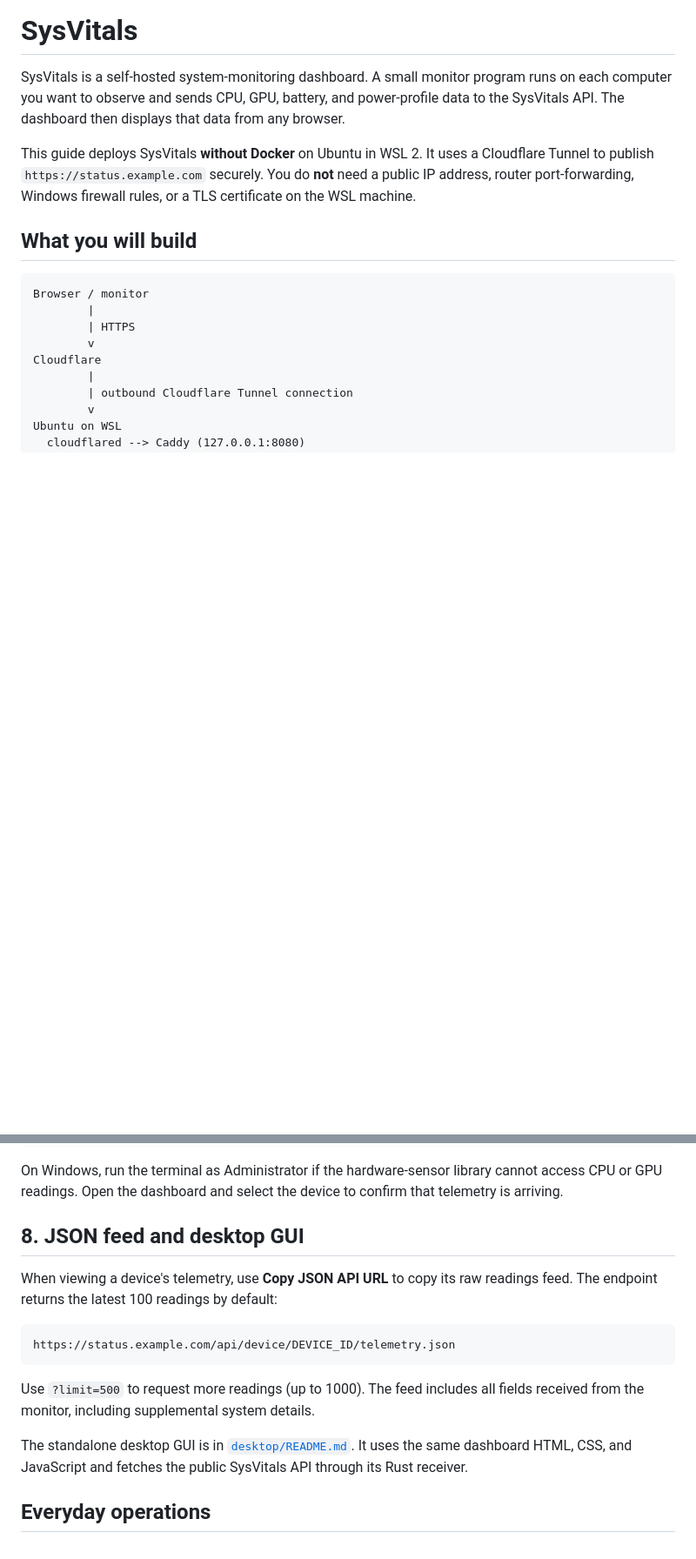
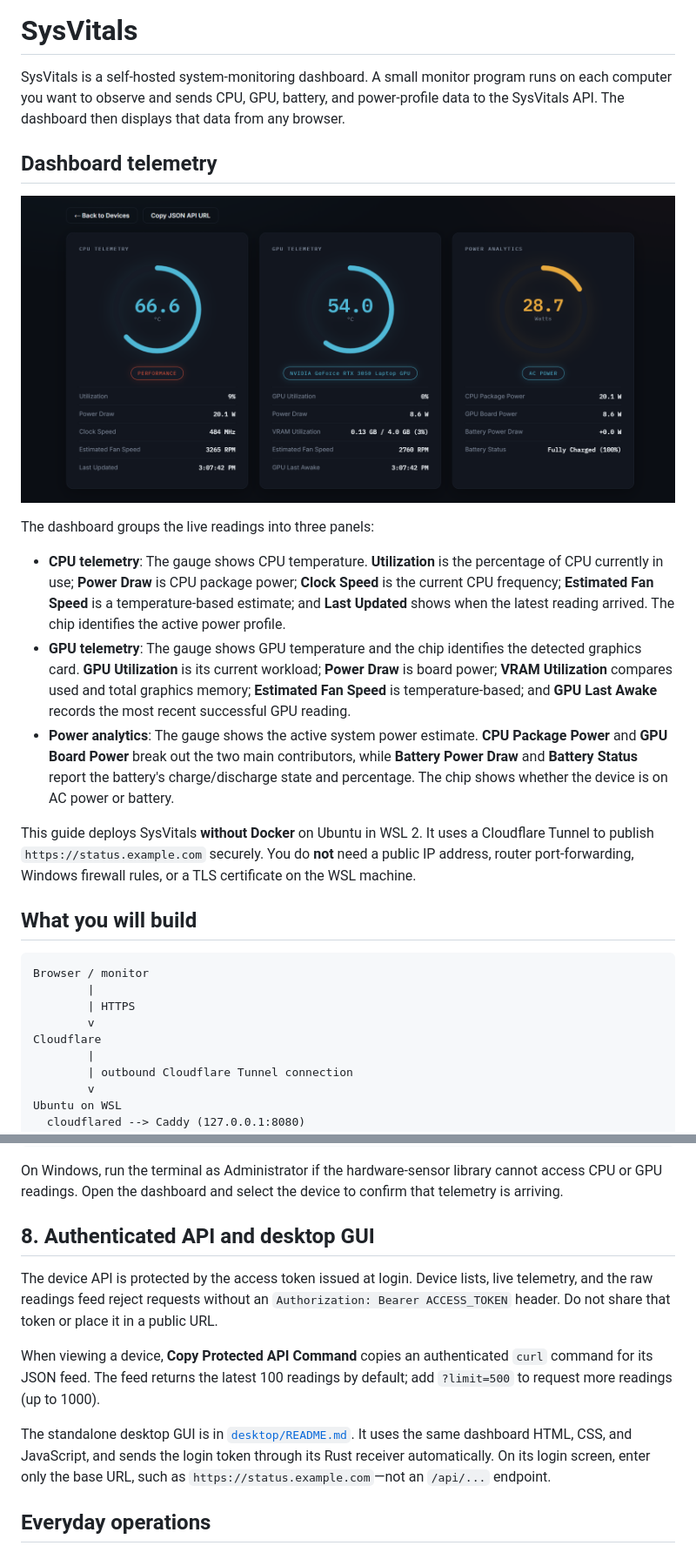
Before and after one commit to mukhildharan16/SysVitals, a Markdown page: README.md, 2 parts joined by grey strips. Shown: that part at 87% size. Rendered like a GitHub page; pictures changed too: docs/assets/dashboard-telemetry.png (added); blank space fills up the shorter version.

Commit message:
Secure desktop telemetry API and document dashboard

````diff
--- a/README.md
+++ b/README.md
@@ -4,6 +4,28 @@ SysVitals is a self-hosted system-monitoring dashboard. A small monitor program
 runs on each computer you want to observe and sends CPU, GPU, battery, and
 power-profile data to the SysVitals API. The dashboard then displays that data
 from any browser.
+
+## Dashboard telemetry
+
+![SysVitals dashboard showing CPU, GPU, and power telemetry](docs/assets/dashboard-telemetry.png)
+
+The dashboard groups the live readings into three panels:
+
+- **CPU telemetry**: The gauge shows CPU temperature. **Utilization** is the
+  percentage of CPU currently in use; **Power Draw** is CPU package power;
+  **Clock Speed** is the current CPU frequency; **Estimated Fan Speed** is a
+  temperature-based estimate; and **Last Updated** shows when the latest
+  reading arrived. The chip identifies the active power profile.
+- **GPU telemetry**: The gauge shows GPU temperature and the chip identifies
+  the detected graphics card. **GPU Utilization** is its current workload;
+  **Power Draw** is board power; **VRAM Utilization** compares used and total
+  graphics memory; **Estimated Fan Speed** is temperature-based; and **GPU
+  Last Awake** records the most recent successful GPU reading.
+- **Power analytics**: The gauge shows the active system power estimate.
+  **CPU Package Power** and **GPU Board Power** break out the two main
+  contributors, while **Battery Power Draw** and **Battery Status** report the
+  battery's charge/discharge state and percentage. The chip shows whether the
+  device is on AC power or battery.
 
 This guide deploys SysVitals **without Docker** on Ubuntu in WSL 2. It uses a
 Cloudflare Tunnel to publish `https://status.example.com` securely. You
@@ -273,21 +295,21 @@ On Windows, run the terminal as Administrator if the hardware-sensor library
 cannot access CPU or GPU readings. Open the dashboard and select the device to
 confirm that telemetry is arriving.
 
-## 8. JSON feed and desktop GUI
+## 8. Authenticated API and desktop GUI
 
-When viewing a device's telemetry, use **Copy JSON API URL** to copy its raw
-readings feed. The endpoint returns the latest 100 readings by default:
+The device API is protected by the access token issued at login. Device lists,
+live telemetry, and the raw readings feed reject requests without an
+`Authorization: Bearer ACCESS_TOKEN` header. Do not share that token or place
+it in a public URL.
 
-```text
-https://status.example.com/api/device/DEVICE_ID/telemetry.json
-```
-
-Use `?limit=500` to request more readings (up to 1000). The feed includes all
-fields received from the monitor, including supplemental system details.
+When viewing a device, **Copy Protected API Command** copies an authenticated
+`curl` command for its JSON feed. The feed returns the latest 100 readings by
+default; add `?limit=500` to request more readings (up to 1000).
 
 The standalone desktop GUI is in [`desktop/README.md`](desktop/README.md). It
-uses the same dashboard HTML, CSS, and JavaScript and fetches the public
-SysVitals API through its Rust receiver.
+uses the same dashboard HTML, CSS, and JavaScript, and sends the login token
+through its Rust receiver automatically. On its login screen, enter only the
+base URL, such as `https://status.example.com`—not an `/api/...` endpoint.
 
 ## Everyday operations
 
````
Also changed, not shown: desktop/README.md (+6 -4 lines), 9 other files.
